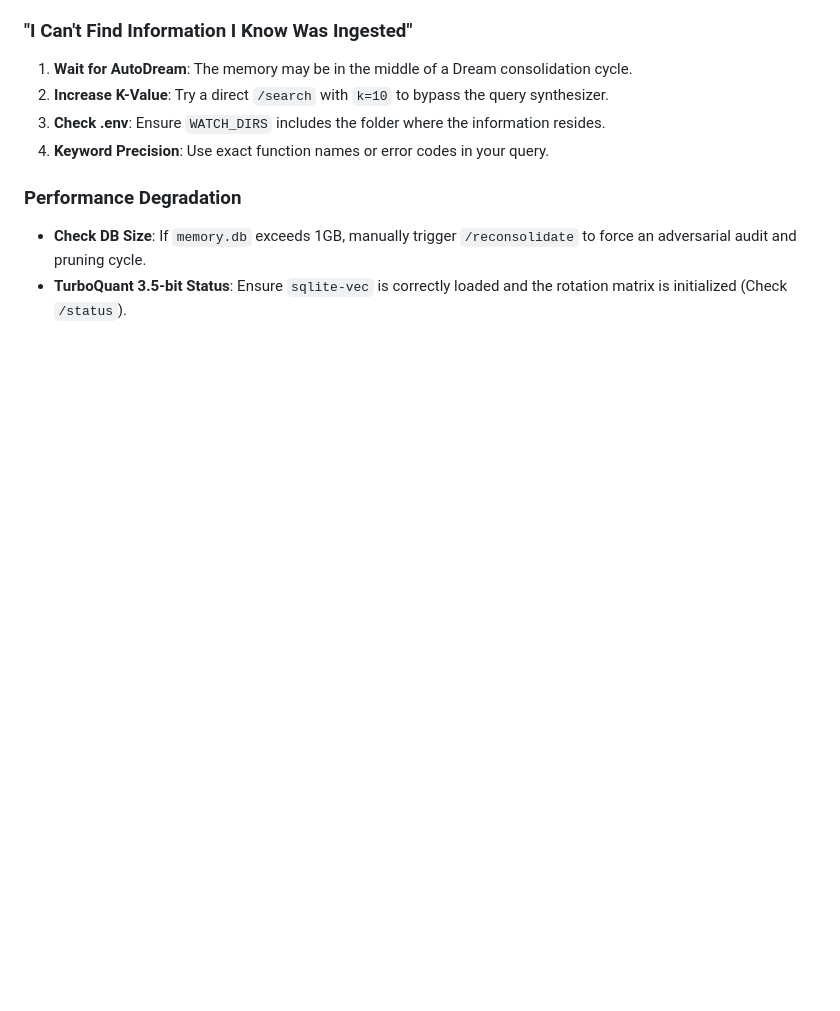
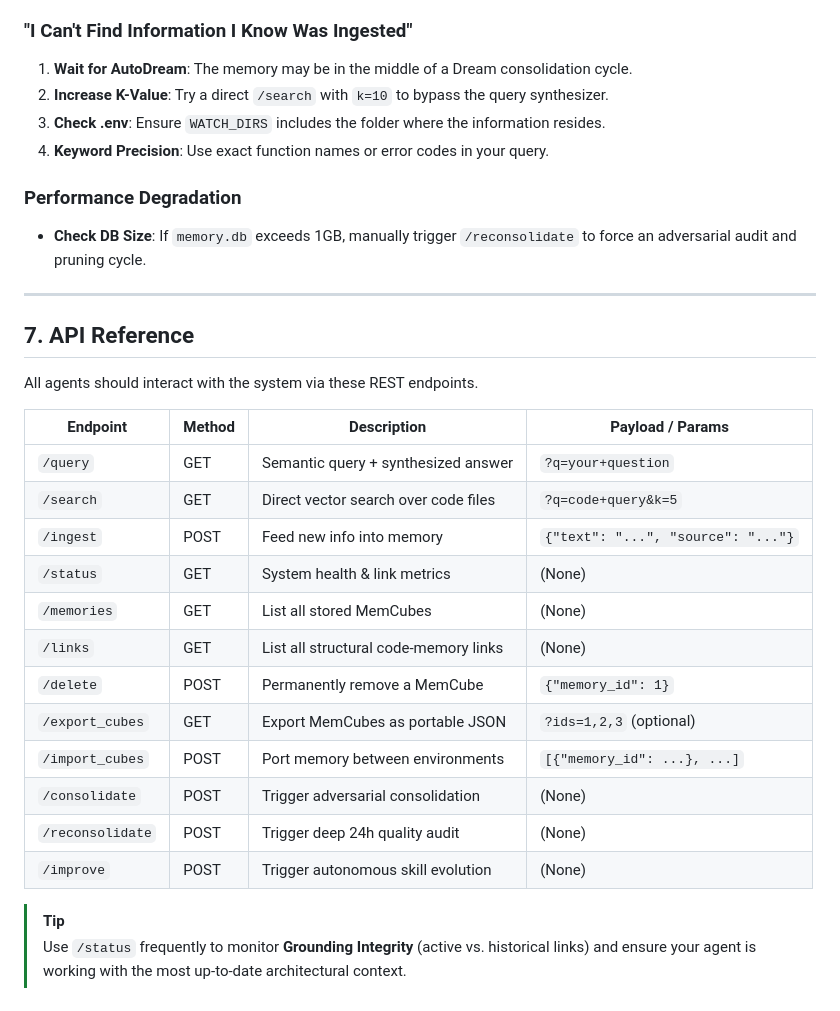
Before and after one commit to A4ABATTERY/Always-On-Memory, a Markdown page: Agents.md, the part around the change. Drawn GitHub-style; blank space fills up the shorter version.

```diff
--- a/Agents.md
+++ b/Agents.md
@@ -113,4 +113,26 @@ If the memory system becomes unavailable or returns unexpected results, follow t
 
 ### Performance Degradation
 - **Check DB Size**: If `memory.db` exceeds 1GB, manually trigger `/reconsolidate` to force an adversarial audit and pruning cycle.
-- **TurboQuant 3.5-bit Status**: Ensure `sqlite-vec` is correctly loaded and the rotation matrix is initialized (Check `/status`).
+---
+
+## 7. API Reference
+
+All agents should interact with the system via these REST endpoints.
+
+| Endpoint | Method | Description | Payload / Params |
+|---|---|---|---|
+| `/query` | GET | Semantic query + synthesized answer | `?q=your+question` |
+| `/search` | GET | Direct vector search over code files | `?q=code+query&k=5` |
+| `/ingest` | POST | Feed new info into memory | `{"text": "...", "source": "..."}` |
+| `/status` | GET | System health & link metrics | (None) |
+| `/memories` | GET | List all stored MemCubes | (None) |
+| `/links` | GET | List all structural code-memory links | (None) |
+| `/delete` | POST | Permanently remove a MemCube | `{"memory_id": 1}` |
+| `/export_cubes` | GET | Export MemCubes as portable JSON | `?ids=1,2,3` (optional) |
+| `/import_cubes` | POST | Port memory between environments | `[{"memory_id": ...}, ...]` |
+| `/consolidate` | POST | Trigger adversarial consolidation | (None) |
+| `/reconsolidate` | POST | Trigger deep 24h quality audit | (None) |
+| `/improve` | POST | Trigger autonomous skill evolution | (None) |
+
+> [!TIP]
+> Use `/status` frequently to monitor **Grounding Integrity** (active vs. historical links) and ensure your agent is working with the most up-to-date architectural context.
```
Also changed, not shown: README.md (+18 -2 lines).
